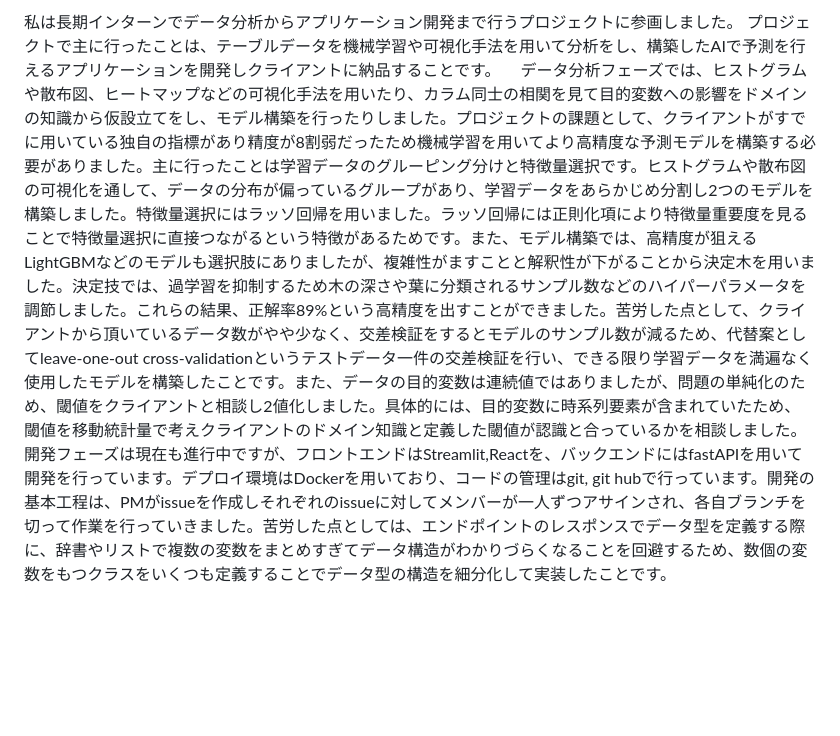
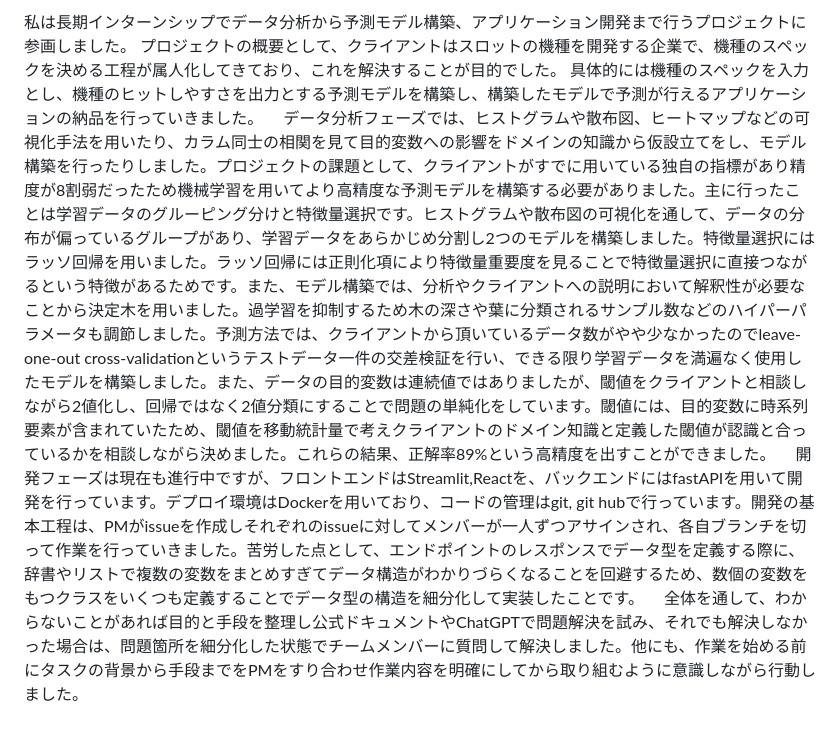
Before and after one commit to ponyopon/web_page, a Markdown page: es.md, the part around the change. Rendered like a GitHub page; blank space fills up the shorter version.

Commit message:
二度目の修正

```diff
--- a/es.md
+++ b/es.md
@@ -1,4 +1,6 @@
-私は長期インターンでデータ分析からアプリケーション開発まで行うプロジェクトに参画しました。
-プロジェクトで主に行ったことは、テーブルデータを機械学習や可視化手法を用いて分析をし、構築したAIで予測を行えるアプリケーションを開発しクライアントに納品することです。
-　データ分析フェーズでは、ヒストグラムや散布図、ヒートマップなどの可視化手法を用いたり、カラム同士の相関を見て目的変数への影響をドメインの知識から仮設立てをし、モデル構築を行ったりしました。プロジェクトの課題として、クライアントがすでに用いている独自の指標があり精度が8割弱だったため機械学習を用いてより高精度な予測モデルを構築する必要がありました。主に行ったことは学習データのグルーピング分けと特徴量選択です。ヒストグラムや散布図の可視化を通して、データの分布が偏っているグループがあり、学習データをあらかじめ分割し2つのモデルを構築しました。特徴量選択にはラッソ回帰を用いました。ラッソ回帰には正則化項により特徴量重要度を見ることで特徴量選択に直接つながるという特徴があるためです。また、モデル構築では、高精度が狙えるLightGBMなどのモデルも選択肢にありましたが、複雑性がますことと解釈性が下がることから決定木を用いました。決定技では、過学習を抑制するため木の深さや葉に分類されるサンプル数などのハイパーパラメータを調節しました。これらの結果、正解率89%という高精度を出すことができました。苦労した点として、クライアントから頂いているデータ数がやや少なく、交差検証をするとモデルのサンプル数が減るため、代替案としてleave-one-out cross-validationというテストデータ一件の交差検証を行い、できる限り学習データを満遍なく使用したモデルを構築したことです。また、データの目的変数は連続値ではありましたが、問題の単純化のため、閾値をクライアントと相談し2値化しました。具体的には、目的変数に時系列要素が含まれていたため、閾値を移動統計量で考えクライアントのドメイン知識と定義した閾値が認識と合っているかを相談しました。
-　開発フェーズは現在も進行中ですが、フロントエンドはStreamlit,Reactを、バックエンドにはfastAPIを用いて開発を行っています。デプロイ環境はDockerを用いており、コードの管理はgit, git hubで行っています。開発の基本工程は、PMがissueを作成しそれぞれのissueに対してメンバーが一人ずつアサインされ、各自ブランチを切って作業を行っていきました。苦労した点としては、エンドポイントのレスポンスでデータ型を定義する際に、辞書やリストで複数の変数をまとめすぎてデータ構造がわかりづらくなることを回避するため、数個の変数をもつクラスをいくつも定義することでデータ型の構造を細分化して実装したことです。
+私は長期インターンシップでデータ分析から予測モデル構築、アプリケーション開発まで行うプロジェクトに参画しました。
+プロジェクトの概要として、クライアントはスロットの機種を開発する企業で、機種のスペックを決める工程が属人化してきており、これを解決することが目的でした。
+具体的には機種のスペックを入力とし、機種のヒットしやすさを出力とする予測モデルを構築し、構築したモデルで予測が行えるアプリケーションの納品を行っていきました。
+　データ分析フェーズでは、ヒストグラムや散布図、ヒートマップなどの可視化手法を用いたり、カラム同士の相関を見て目的変数への影響をドメインの知識から仮設立てをし、モデル構築を行ったりしました。プロジェクトの課題として、クライアントがすでに用いている独自の指標があり精度が8割弱だったため機械学習を用いてより高精度な予測モデルを構築する必要がありました。主に行ったことは学習データのグルーピング分けと特徴量選択です。ヒストグラムや散布図の可視化を通して、データの分布が偏っているグループがあり、学習データをあらかじめ分割し2つのモデルを構築しました。特徴量選択にはラッソ回帰を用いました。ラッソ回帰には正則化項により特徴量重要度を見ることで特徴量選択に直接つながるという特徴があるためです。また、モデル構築では、分析やクライアントへの説明において解釈性が必要なことから決定木を用いました。過学習を抑制するため木の深さや葉に分類されるサンプル数などのハイパーパラメータも調節しました。予測方法では、クライアントから頂いているデータ数がやや少なかったのでleave-one-out cross-validationというテストデータ一件の交差検証を行い、できる限り学習データを満遍なく使用したモデルを構築しました。また、データの目的変数は連続値ではありましたが、閾値をクライアントと相談しながら2値化し、回帰ではなく2値分類にすることで問題の単純化をしています。閾値には、目的変数に時系列要素が含まれていたため、閾値を移動統計量で考えクライアントのドメイン知識と定義した閾値が認識と合っているかを相談しながら決めました。これらの結果、正解率89%という高精度を出すことができました。
+　開発フェーズは現在も進行中ですが、フロントエンドはStreamlit,Reactを、バックエンドにはfastAPIを用いて開発を行っています。デプロイ環境はDockerを用いており、コードの管理はgit, git hubで行っています。開発の基本工程は、PMがissueを作成しそれぞれのissueに対してメンバーが一人ずつアサインされ、各自ブランチを切って作業を行っていきました。苦労した点として、エンドポイントのレスポンスでデータ型を定義する際に、辞書やリストで複数の変数をまとめすぎてデータ構造がわかりづらくなることを回避するため、数個の変数をもつクラスをいくつも定義することでデータ型の構造を細分化して実装したことです。
+　全体を通して、わからないことがあれば目的と手段を整理し公式ドキュメントやChatGPTで問題解決を試み、それでも解決しなかった場合は、問題箇所を細分化した状態でチームメンバーに質問して解決しました。他にも、作業を始める前にタスクの背景から手段までをPMをすり合わせ作業内容を明確にしてから取り組むように意識しながら行動しました。
```
